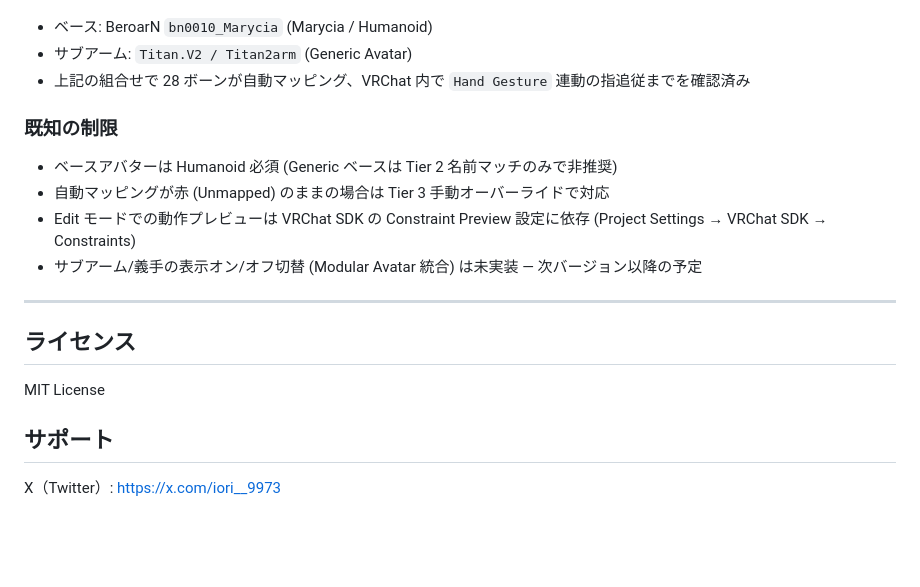
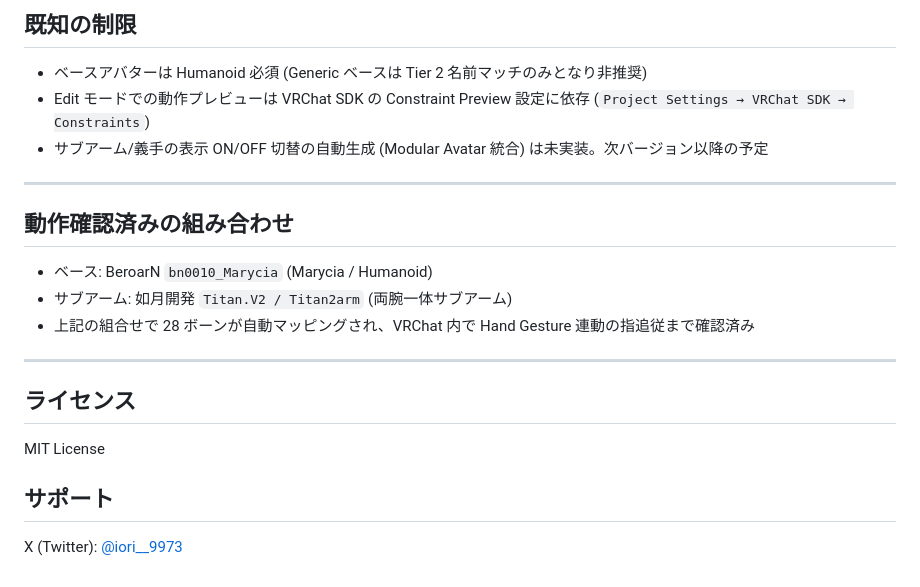
Before and after one commit to iori9973/limb-rigger, a Markdown page: README.md, the part around one of its changes. Drawn GitHub-style; blank space fills up the shorter version.

```diff
--- a/README.md
+++ b/README.md
@@ -105,14 +152,16 @@ Limb Rigger の「適用」ボタン押下後にも案内 HelpBox が表示さ
+## 既知の制限
+
+- ベースアバターは Humanoid 必須 (Generic ベースは Tier 2 名前マッチのみとなり非推奨)
+- Edit モードでの動作プレビューは VRChat SDK の Constraint Preview 設定に依存 (`Project Settings → VRChat SDK → Constraints`)
+- サブアーム/義手の表示 ON/OFF 切替の自動生成 (Modular Avatar 統合) は未実装。次バージョン以降の予定
+
+---
+
+## 動作確認済みの組み合わせ
 
 - ベース: BeroarN `bn0010_Marycia` (Marycia / Humanoid)
-- サブアーム: `Titan.V2 / Titan2arm` (Generic Avatar)
-- 上記の組合せで 28 ボーンが自動マッピング、VRChat 内で `Hand Gesture` 連動の指追従までを確認済み
-
-### 既知の制限
-
-- ベースアバターは Humanoid 必須 (Generic ベースは Tier 2 名前マッチのみで非推奨)
-- 自動マッピングが赤 (Unmapped) のままの場合は Tier 3 手動オーバーライドで対応
-- Edit モードでの動作プレビューは VRChat SDK の Constraint Preview 設定に依存 (Project Settings → VRChat SDK → Constraints)
-- サブアーム/義手の表示オン/オフ切替 (Modular Avatar 統合) は未実装 — 次バージョン以降の予定
+- サブアーム: 如月開発 `Titan.V2 / Titan2arm` (両腕一体サブアーム)
+- 上記の組合せで 28 ボーンが自動マッピングされ、VRChat 内で Hand Gesture 連動の指追従まで確認済み
 
 ---
 
@@ -122,4 +171,4 @@ MIT License
 
 ## サポート
 
-X（Twitter）: https://x.com/iori__9973
+X (Twitter): [@iori__9973](https://x.com/iori__9973)
```
Also changed, not shown: other parts of README.md (+110 -63 lines).
